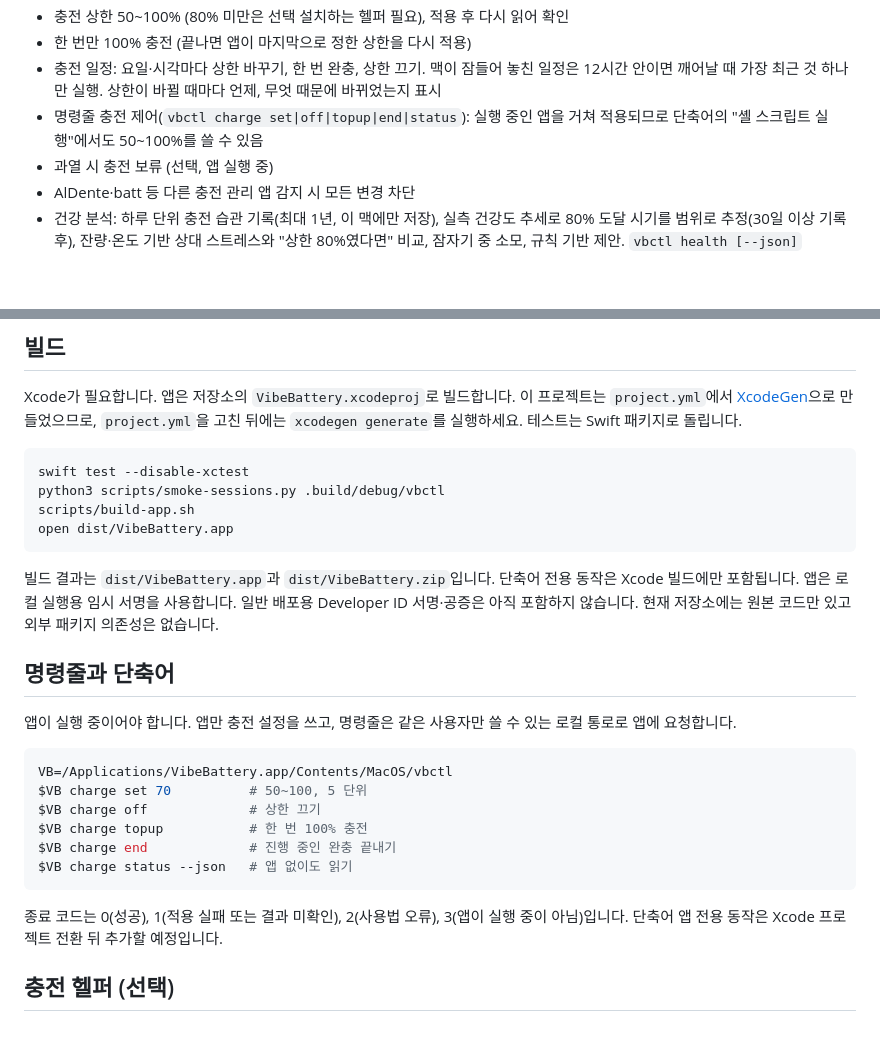
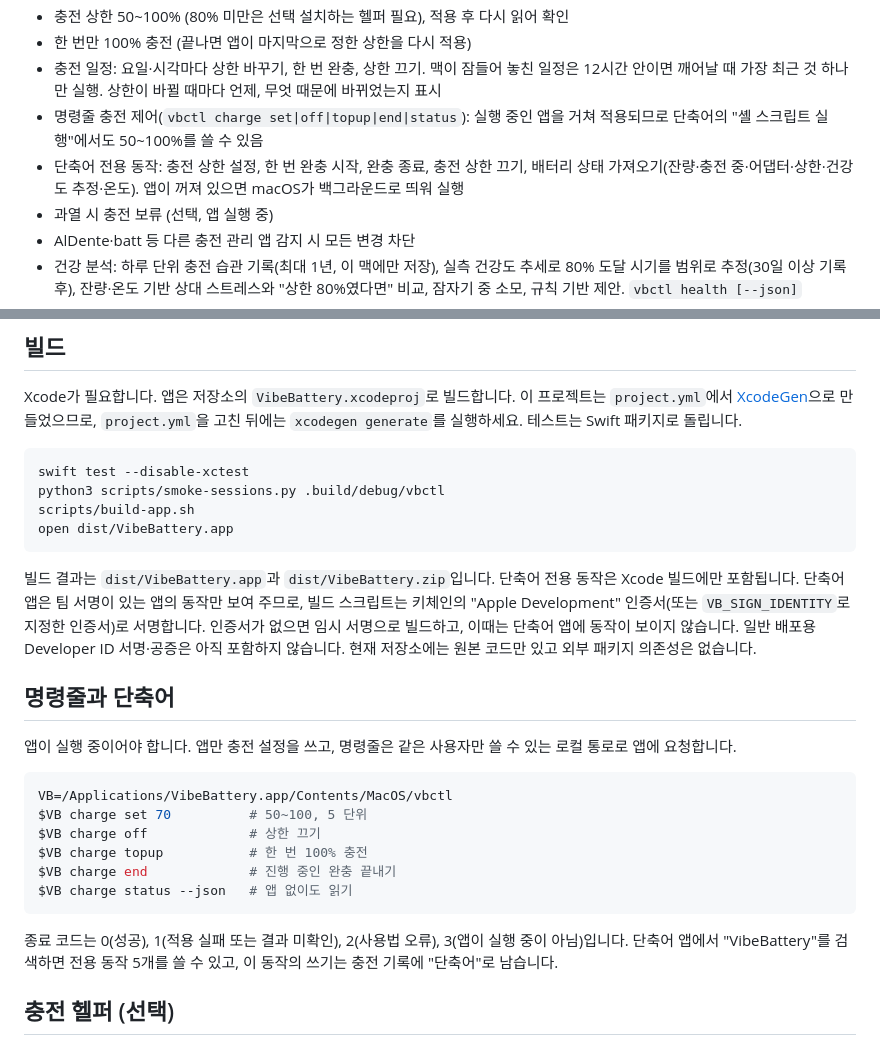
Before and after one commit to y-minion/savethebattery, a Markdown page: README.md, 2 parts joined by grey strips. Drawn GitHub-style; blank space fills up the shorter version.

Commit message:
docs: record Xcode build and Shortcuts validation
Co-Authored-By: Claude Opus 5.5 <noreply@anthropic.com>

````diff
--- a/README.md
+++ b/README.md
@@ -16,6 +16,7 @@
 - 한 번만 100% 충전 (끝나면 앱이 마지막으로 정한 상한을 다시 적용)
 - 충전 일정: 요일·시각마다 상한 바꾸기, 한 번 완충, 상한 끄기. 맥이 잠들어 놓친 일정은 12시간 안이면 깨어날 때 가장 최근 것 하나만 실행. 상한이 바뀔 때마다 언제, 무엇 때문에 바뀌었는지 표시
 - 명령줄 충전 제어(`vbctl charge set|off|topup|end|status`): 실행 중인 앱을 거쳐 적용되므로 단축어의 "셸 스크립트 실행"에서도 50~100%를 쓸 수 있음
+- 단축어 전용 동작: 충전 상한 설정, 한 번 완충 시작, 완충 종료, 충전 상한 끄기, 배터리 상태 가져오기(잔량·충전 중·어댑터·상한·건강도 추정·온도). 앱이 꺼져 있으면 macOS가 백그라운드로 띄워 실행
 - 과열 시 충전 보류 (선택, 앱 실행 중)
 - AlDente·batt 등 다른 충전 관리 앱 감지 시 모든 변경 차단
 - 건강 분석: 하루 단위 충전 습관 기록(최대 1년, 이 맥에만 저장), 실측 건강도 추세로 80% 도달 시기를 범위로 추정(30일 이상 기록 후), 잔량·온도 기반 상대 스트레스와 "상한 80%였다면" 비교, 잠자기 중 소모, 규칙 기반 제안. `vbctl health [--json]`
@@ -34,7 +35,7 @@ scripts/build-app.sh
 open dist/VibeBattery.app
 ```
 
-빌드 결과는 `dist/VibeBattery.app`과 `dist/VibeBattery.zip`입니다. 단축어 전용 동작은 Xcode 빌드에만 포함됩니다. 앱은 로컬 실행용 임시 서명을 사용합니다. 일반 배포용 Developer ID 서명·공증은 아직 포함하지 않습니다. 현재 저장소에는 원본 코드만 있고 외부 패키지 의존성은 없습니다.
+빌드 결과는 `dist/VibeBattery.app`과 `dist/VibeBattery.zip`입니다. 단축어 전용 동작은 Xcode 빌드에만 포함됩니다. 단축어 앱은 팀 서명이 있는 앱의 동작만 보여 주므로, 빌드 스크립트는 키체인의 "Apple Development" 인증서(또는 `VB_SIGN_IDENTITY`로 지정한 인증서)로 서명합니다. 인증서가 없으면 임시 서명으로 빌드하고, 이때는 단축어 앱에 동작이 보이지 않습니다. 일반 배포용 Developer ID 서명·공증은 아직 포함하지 않습니다. 현재 저장소에는 원본 코드만 있고 외부 패키지 의존성은 없습니다.
 
 ## 명령줄과 단축어
 
@@ -49,7 +50,7 @@ $VB charge end             # 진행 중인 완충 끝내기
 $VB charge status --json   # 앱 없이도 읽기
 ```
 
-종료 코드는 0(성공), 1(적용 실패 또는 결과 미확인), 2(사용법 오류), 3(앱이 실행 중이 아님)입니다. 단축어 앱 전용 동작은 Xcode 프로젝트 전환 뒤 추가할 예정입니다.
+종료 코드는 0(성공), 1(적용 실패 또는 결과 미확인), 2(사용법 오류), 3(앱이 실행 중이 아님)입니다. 단축어 앱에서 "VibeBattery"를 검색하면 전용 동작 5개를 쓸 수 있고, 이 동작의 쓰기는 충전 기록에 "단축어"로 남습니다.
 
 ## 충전 헬퍼 (선택)
 
````
Also changed, not shown: docs/COMPATIBILITY.md (+1 -1 lines), docs/VALIDATION.md (+7 -0 lines).
